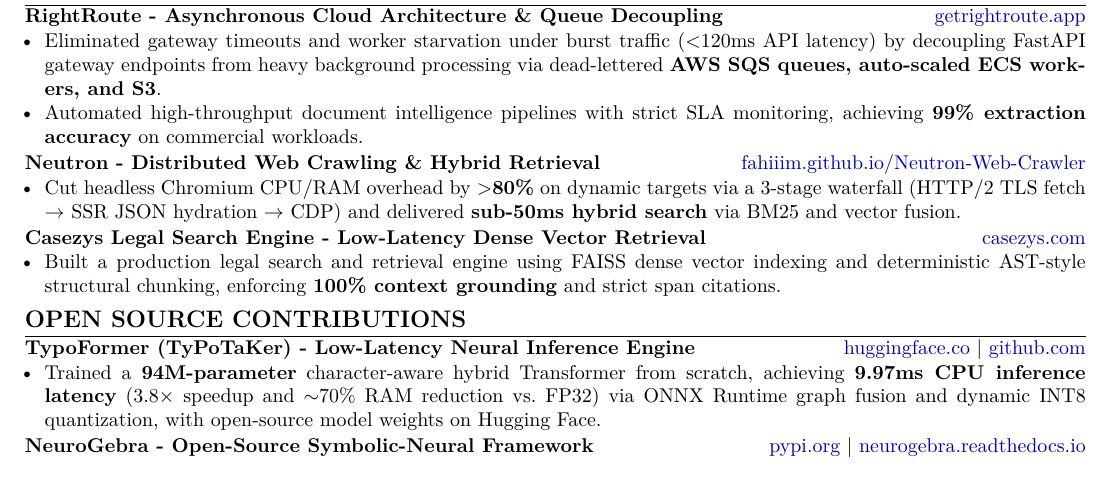
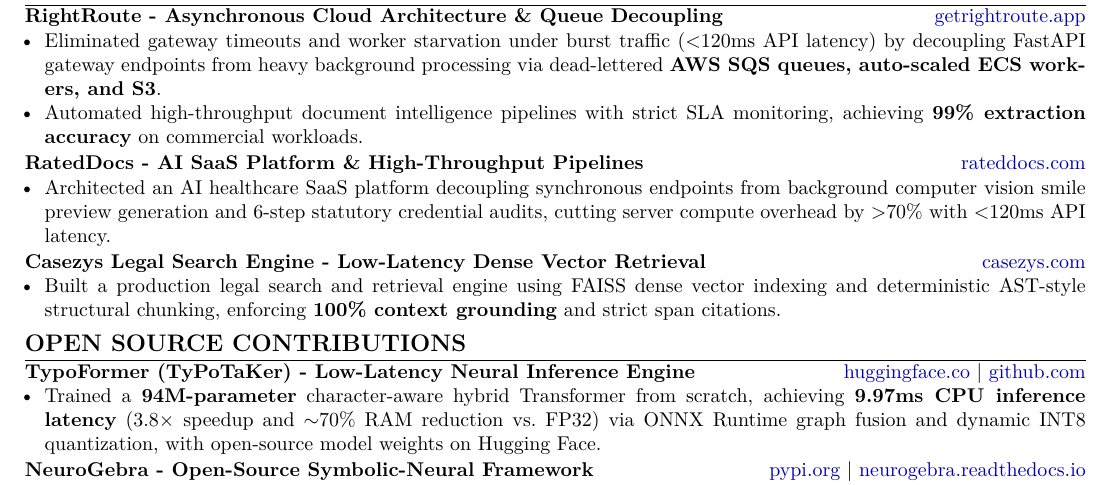
Before and after one commit to fahiiim/CV-Application, a LaTeX CV (tailored_cvs/JOB-005_CAST_AI/resume.tex): part of the page, cut so that both start at the same text. Compiled offline with pdfLaTeX.

Commit message:
New CV's:

```diff
--- a/tailored_cvs/JOB-005_CAST_AI/resume.tex
+++ b/tailored_cvs/JOB-005_CAST_AI/resume.tex
@@ -80,9 +80,9 @@
 \end{itemize}
 \vspace{0.6pt}
 \noindent
-\textbf{Neutron - Distributed Web Crawling \& Hybrid Retrieval} \hfill \href{https://fahiiim.github.io/Neutron-Web-Crawler}{fahiiim.github.io/Neutron-Web-Crawler}
+\textbf{RatedDocs - AI SaaS Platform \& High-Throughput Pipelines} \hfill \href{https://rateddocs.com}{rateddocs.com}
 \begin{itemize}
-    \item Cut headless Chromium CPU/RAM overhead by \textbf{$>$80\%} on dynamic targets via a 3-stage waterfall (HTTP/2 TLS fetch $\to$ SSR JSON hydration $\to$ CDP) and delivered \textbf{sub-50ms hybrid search} via BM25 and vector fusion.
+    \item Architected an AI healthcare SaaS platform decoupling synchronous endpoints from background computer vision smile preview generation and 6-step statutory credential audits, cutting server compute overhead by $>$70\% with $<$120ms API latency.
 \end{itemize}
 \vspace{0.6pt}
 \noindent
```
